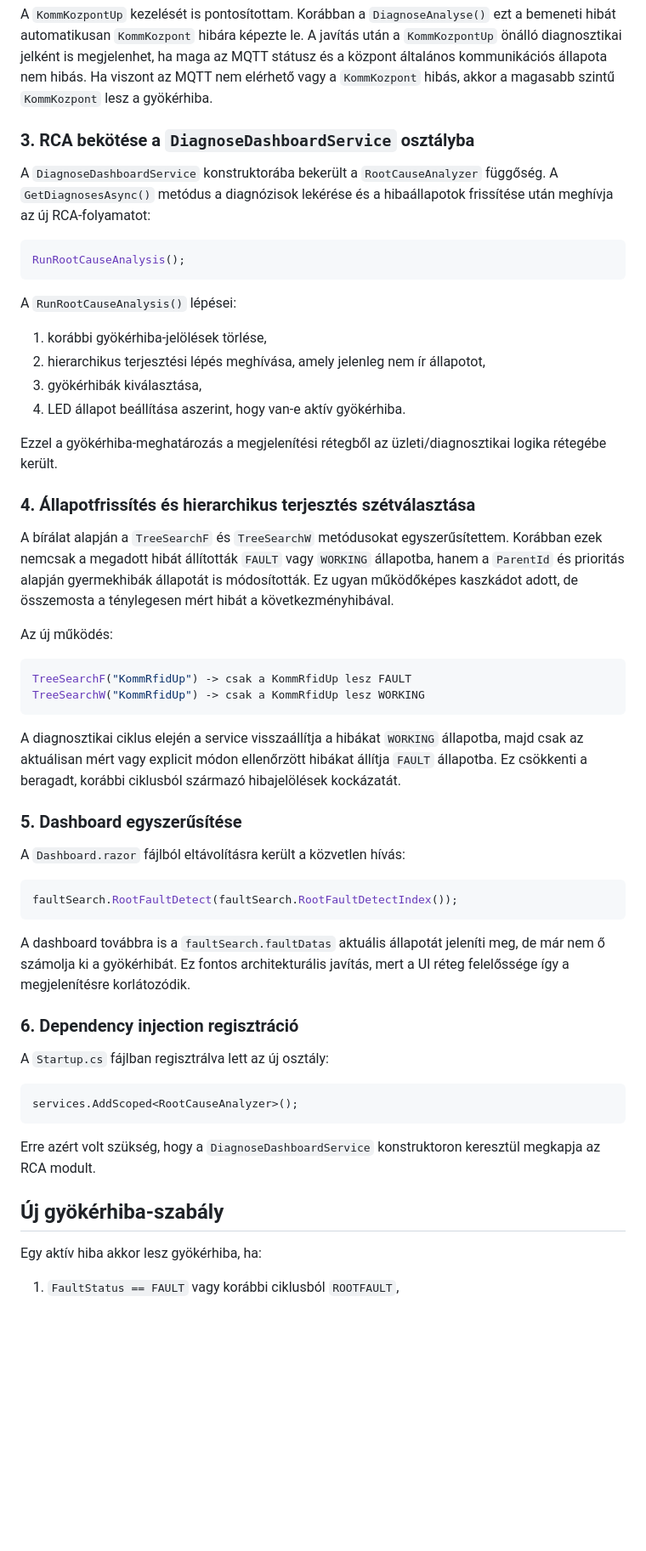
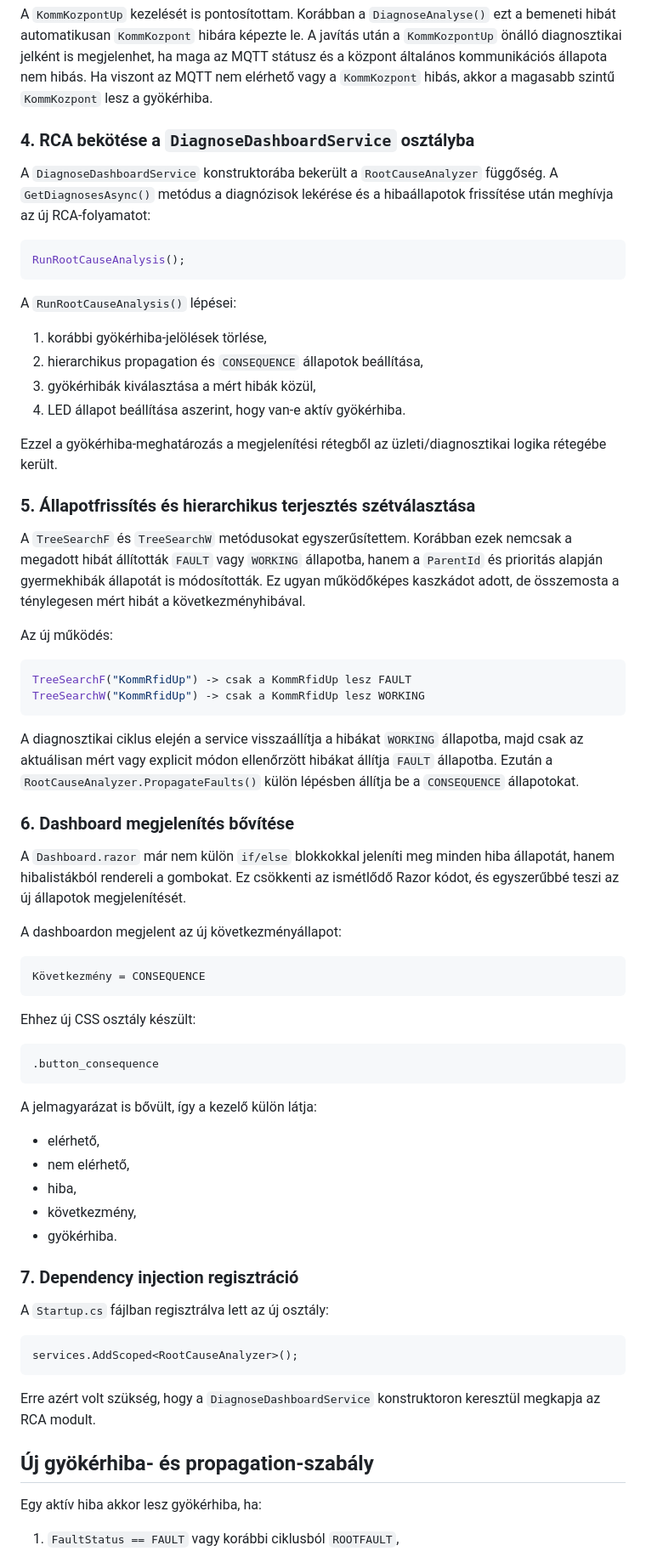
Before and after one commit to SLandoL/szakdoga-fms, a Markdown page: docs/development-log-root-cause-analyzer.md, the part around one of its changes. Shown at 85% size. Rendered like a GitHub page; blank space fills up the shorter version.

Commit message:
Document consequence propagation implementation

````diff
--- a/docs/development-log-root-cause-analyzer.md
+++ b/docs/development-log-root-cause-analyzer.md
@@ -60,7 +82,7 @@ Fontos RFID döntés: a `GyarRfidOlv` hibát a `KommRfidUp` alá tettem. Ennek o
 
 A `KommKozpontUp` kezelését is pontosítottam. Korábban a `DiagnoseAnalyse()` ezt a bemeneti hibát automatikusan `KommKozpont` hibára képezte le. A javítás után a `KommKozpontUp` önálló diagnosztikai jelként is megjelenhet, ha maga az MQTT státusz és a központ általános kommunikációs állapota nem hibás. Ha viszont az MQTT nem elérhető vagy a `KommKozpont` hibás, akkor a magasabb szintű `KommKozpont` lesz a gyökérhiba.
 
-### 3. RCA bekötése a `DiagnoseDashboardService` osztályba
+### 4. RCA bekötése a `DiagnoseDashboardService` osztályba
 
 A `DiagnoseDashboardService` konstruktorába bekerült a `RootCauseAnalyzer` függőség. A `GetDiagnosesAsync()` metódus a diagnózisok lekérése és a hibaállapotok frissítése után meghívja az új RCA-folyamatot:
 
@@ -71,15 +93,15 @@ RunRootCauseAnalysis();
 A `RunRootCauseAnalysis()` lépései:
 
 1. korábbi gyökérhiba-jelölések törlése,
-2. hierarchikus terjesztési lépés meghívása, amely jelenleg nem ír állapotot,
-3. gyökérhibák kiválasztása,
+2. hierarchikus propagation és `CONSEQUENCE` állapotok beállítása,
+3. gyökérhibák kiválasztása a mért hibák közül,
 4. LED állapot beállítása aszerint, hogy van-e aktív gyökérhiba.
 
 Ezzel a gyökérhiba-meghatározás a megjelenítési rétegből az üzleti/diagnosztikai logika rétegébe került.
 
-### 4. Állapotfrissítés és hierarchikus terjesztés szétválasztása
+### 5. Állapotfrissítés és hierarchikus terjesztés szétválasztása
 
-A bírálat alapján a `TreeSearchF` és `TreeSearchW` metódusokat egyszerűsítettem. Korábban ezek nemcsak a megadott hibát állították `FAULT` vagy `WORKING` állapotba, hanem a `ParentId` és prioritás alapján gyermekhibák állapotát is módosították. Ez ugyan működőképes kaszkádot adott, de összemosta a ténylegesen mért hibát a következményhibával.
+A `TreeSearchF` és `TreeSearchW` metódusokat egyszerűsítettem. Korábban ezek nemcsak a megadott hibát állították `FAULT` vagy `WORKING` állapotba, hanem a `ParentId` és prioritás alapján gyermekhibák állapotát is módosították. Ez ugyan működőképes kaszkádot adott, de összemosta a ténylegesen mért hibát a következményhibával.
 
 Az új működés:
 
@@ -88,19 +110,33 @@ TreeSearchF("KommRfidUp") -> csak a KommRfidUp lesz FAULT
 TreeSearchW("KommRfidUp") -> csak a KommRfidUp lesz WORKING
 ```
 
-A diagnosztikai ciklus elején a service visszaállítja a hibákat `WORKING` állapotba, majd csak az aktuálisan mért vagy explicit módon ellenőrzött hibákat állítja `FAULT` állapotba. Ez csökkenti a beragadt, korábbi ciklusból származó hibajelölések kockázatát.
+A diagnosztikai ciklus elején a service visszaállítja a hibákat `WORKING` állapotba, majd csak az aktuálisan mért vagy explicit módon ellenőrzött hibákat állítja `FAULT` állapotba. Ezután a `RootCauseAnalyzer.PropagateFaults()` külön lépésben állítja be a `CONSEQUENCE` állapotokat.
 
-### 5. Dashboard egyszerűsítése
+### 6. Dashboard megjelenítés bővítése
 
-A `Dashboard.razor` fájlból eltávolításra került a közvetlen hívás:
+A `Dashboard.razor` már nem külön `if/else` blokkokkal jeleníti meg minden hiba állapotát, hanem hibalistákból rendereli a gombokat. Ez csökkenti az ismétlődő Razor kódot, és egyszerűbbé teszi az új állapotok megjelenítését.
 
-```csharp
-faultSearch.RootFaultDetect(faultSearch.RootFaultDetectIndex());
+A dashboardon megjelent az új következményállapot:
+
+```text
+Következmény = CONSEQUENCE
 ```
 
-A dashboard továbbra is a `faultSearch.faultDatas` aktuális állapotát jeleníti meg, de már nem ő számolja ki a gyökérhibát. Ez fontos architekturális javítás, mert a UI réteg felelőssége így a megjelenítésre korlátozódik.
+Ehhez új CSS osztály készült:
 
-### 6. Dependency injection regisztráció
+```css
+.button_consequence
+```
+
+A jelmagyarázat is bővült, így a kezelő külön látja:
+
+- elérhető,
+- nem elérhető,
+- hiba,
+- következmény,
+- gyökérhiba.
+
+### 7. Dependency injection regisztráció
 
 A `Startup.cs` fájlban regisztrálva lett az új osztály:
 
@@ -110,7 +146,7 @@ services.AddScoped<RootCauseAnalyzer>();
 
 Erre azért volt szükség, hogy a `DiagnoseDashboardService` konstruktoron keresztül megkapja az RCA modult.
 
-## Új gyökérhiba-szabály
+## Új gyökérhiba- és propagation-szabály
 
 Egy aktív hiba akkor lesz gyökérhiba, ha:
 
````
Also changed, not shown: other parts of docs/development-log-root-cause-analyzer.md (+46 -18 lines).
